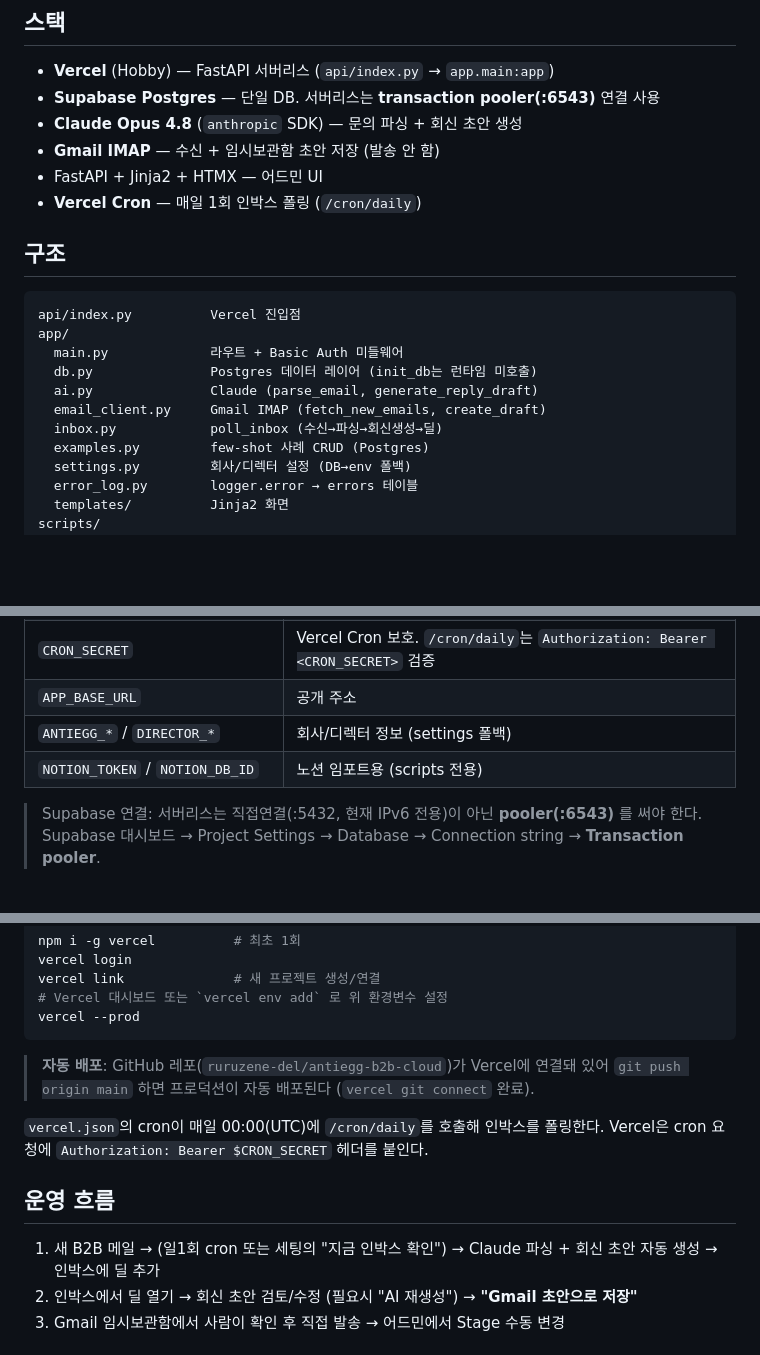
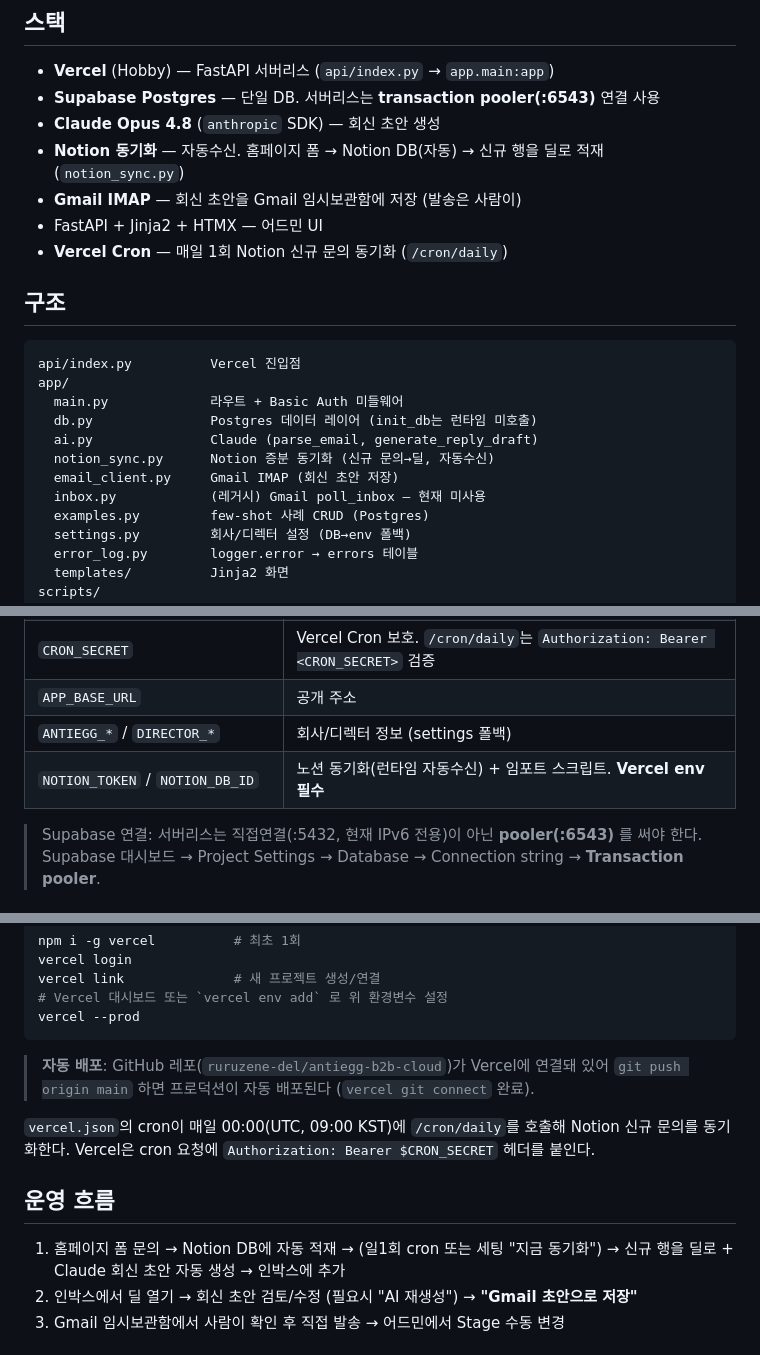
Before and after one commit to nmwc-ai/-b2b-admin-ai, a Markdown page: README.md, 3 parts joined by grey strips. GitHub-like rendering; blank space fills up the shorter version.

```diff
--- a/README.md
+++ b/README.md
@@ -10,10 +10,11 @@ Supabase Postgres + Claude API**로 처음부터 재구축한 것.
 
 - **Vercel** (Hobby) — FastAPI 서버리스 (`api/index.py` → `app.main:app`)
 - **Supabase Postgres** — 단일 DB. 서버리스는 **transaction pooler(:6543)** 연결 사용
-- **Claude Opus 4.8** (`anthropic` SDK) — 문의 파싱 + 회신 초안 생성
-- **Gmail IMAP** — 수신 + 임시보관함 초안 저장 (발송 안 함)
+- **Claude Opus 4.8** (`anthropic` SDK) — 회신 초안 생성
+- **Notion 동기화** — 자동수신. 홈페이지 폼 → Notion DB(자동) → 신규 행을 딜로 적재 (`notion_sync.py`)
+- **Gmail IMAP** — 회신 초안을 Gmail 임시보관함에 저장 (발송은 사람이)
 - FastAPI + Jinja2 + HTMX — 어드민 UI
-- **Vercel Cron** — 매일 1회 인박스 폴링 (`/cron/daily`)
+- **Vercel Cron** — 매일 1회 Notion 신규 문의 동기화 (`/cron/daily`)
 
 ## 구조
 
@@ -23,8 +24,9 @@ app/
   main.py             라우트 + Basic Auth 미들웨어
   db.py               Postgres 데이터 레이어 (init_db는 런타임 미호출)
   ai.py               Claude (parse_email, generate_reply_draft)
-  email_client.py     Gmail IMAP (fetch_new_emails, create_draft)
-  inbox.py            poll_inbox (수신→파싱→회신생성→딜)
+  notion_sync.py      Notion 증분 동기화 (신규 문의→딜, 자동수신)
+  email_client.py     Gmail IMAP (회신 초안 저장)
+  inbox.py            (레거시) Gmail poll_inbox — 현재 미사용
   examples.py         few-shot 사례 CRUD (Postgres)
   settings.py         회사/디렉터 설정 (DB→env 폴백)
   error_log.py        logger.error → errors 테이블
@@ -63,7 +65,7 @@ cp .env.example .env        # 값 채우기 (아래)
 | `CRON_SECRET` | Vercel Cron 보호. `/cron/daily`는 `Authorization: Bearer <CRON_SECRET>` 검증 |
 | `APP_BASE_URL` | 공개 주소 |
 | `ANTIEGG_*` / `DIRECTOR_*` | 회사/디렉터 정보 (settings 폴백) |
-| `NOTION_TOKEN` / `NOTION_DB_ID` | 노션 임포트용 (scripts 전용) |
+| `NOTION_TOKEN` / `NOTION_DB_ID` | 노션 동기화(런타임 자동수신) + 임포트 스크립트. **Vercel env 필수** |
 
 > Supabase 연결: 서버리스는 직접연결(:5432, 현재 IPv6 전용)이 아닌 **pooler(:6543)** 를 써야 한다.
 > Supabase 대시보드 → Project Settings → Database → Connection string → **Transaction pooler**.
@@ -81,12 +83,12 @@ vercel --prod
 > **자동 배포**: GitHub 레포(`ruruzene-del/antiegg-b2b-cloud`)가 Vercel에 연결돼 있어
 > `git push origin main` 하면 프로덕션이 자동 배포된다 (`vercel git connect` 완료).
 
-`vercel.json`의 cron이 매일 00:00(UTC)에 `/cron/daily`를 호출해 인박스를 폴링한다.
+`vercel.json`의 cron이 매일 00:00(UTC, 09:00 KST)에 `/cron/daily`를 호출해 Notion 신규 문의를 동기화한다.
 Vercel은 cron 요청에 `Authorization: Bearer $CRON_SECRET` 헤더를 붙인다.
 
 ## 운영 흐름
 
-1. 새 B2B 메일 → (일1회 cron 또는 세팅의 "지금 인박스 확인") → Claude 파싱 + 회신 초안 자동 생성 → 인박스에 딜 추가
+1. 홈페이지 폼 문의 → Notion DB에 자동 적재 → (일1회 cron 또는 세팅 "지금 동기화") → 신규 행을 딜로 + Claude 회신 초안 자동 생성 → 인박스에 추가
 2. 인박스에서 딜 열기 → 회신 초안 검토/수정 (필요시 "AI 재생성") → **"Gmail 초안으로 저장"**
 3. Gmail 임시보관함에서 사람이 확인 후 직접 발송 → 어드민에서 Stage 수동 변경
 
```
Also changed, not shown: docs/STATUS.md (added, +48 -0 lines).
